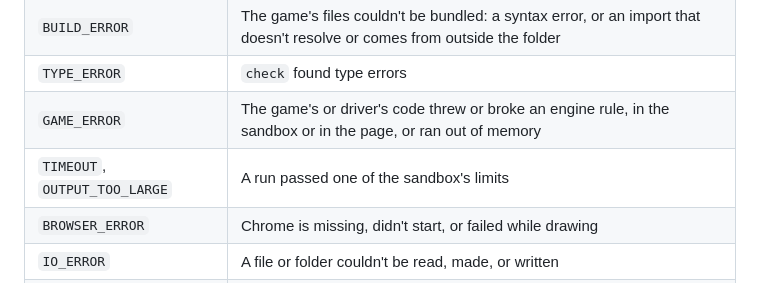
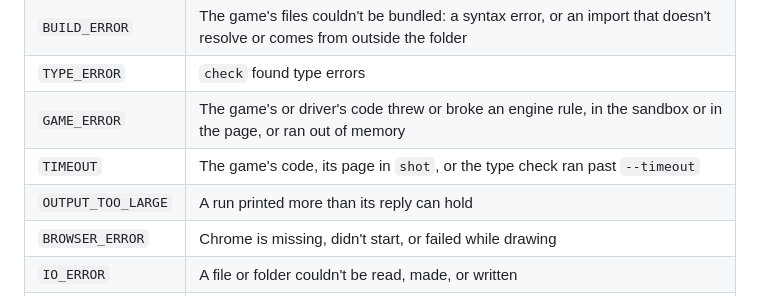
Before and after one commit to aksheyd/threejam, a Markdown page: docs/commands.md, the part around the change. GitHub-like rendering.

Commit message:
docs: say what TIMEOUT and OUTPUT_TOO_LARGE cover, and where number flags start

```diff
--- a/docs/commands.md
+++ b/docs/commands.md
@@ -48,7 +48,8 @@ Output is [TOON](https://toonformat.dev) by default, `--format json` switches it
 | `BUILD_ERROR` | The game's files couldn't be bundled: a syntax error, or an import that doesn't resolve or comes from outside the folder |
 | `TYPE_ERROR` | `check` found type errors |
 | `GAME_ERROR` | The game's or driver's code threw or broke an engine rule, in the sandbox or in the page, or ran out of memory |
-| `TIMEOUT`, `OUTPUT_TOO_LARGE` | A run passed one of the sandbox's limits |
+| `TIMEOUT` | The game's code, its page in `shot`, or the type check ran past `--timeout` |
+| `OUTPUT_TOO_LARGE` | A run printed more than its reply can hold |
 | `BROWSER_ERROR` | Chrome is missing, didn't start, or failed while drawing |
 | `IO_ERROR` | A file or folder couldn't be read, made, or written |
 | `INTERNAL_ERROR` | ThreeJam itself failed, which is a bug to report |
```
Also changed, not shown: AGENTS.md (+4 -3 lines).
